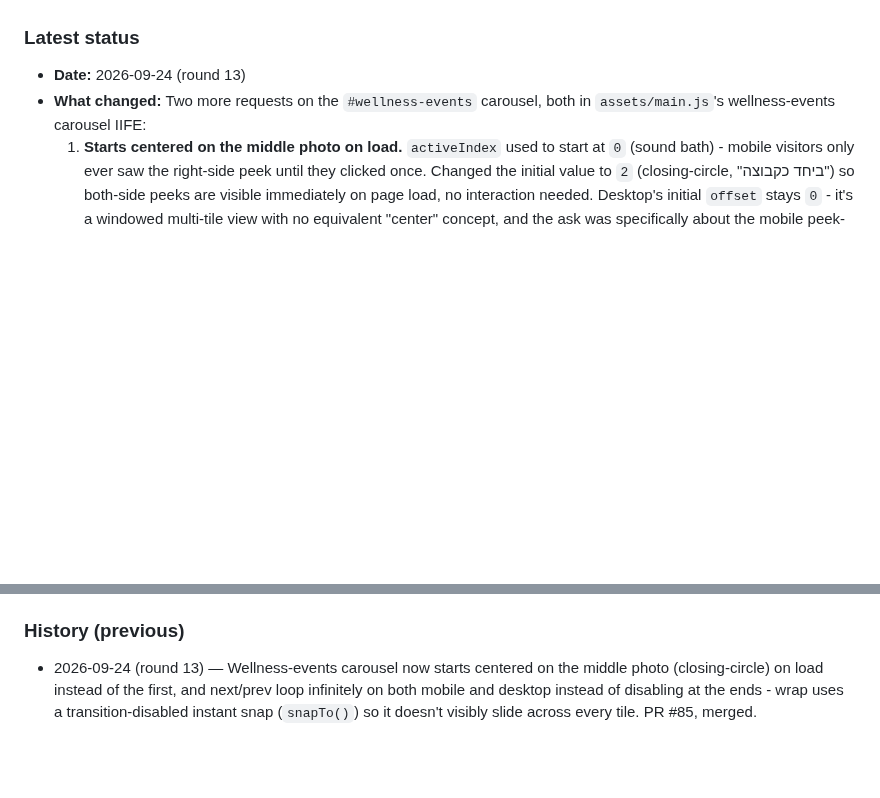
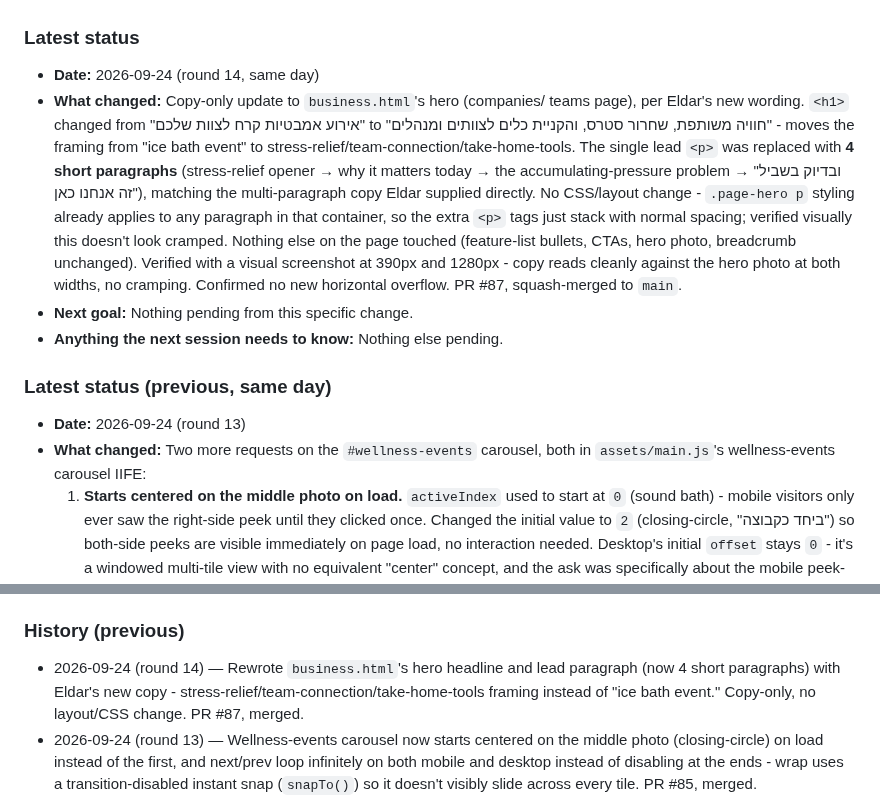
Before and after one commit to icypower/icypower-site, a Markdown page: CLAUDE.md, 2 parts joined by grey strips. Drawn GitHub-style; blank space fills up the shorter version.

Commit message:
Update CLAUDE.md handoff log for the business.html hero copy update (#88)
Claude-Session: https://claude.ai/code/session_01D1Zn2omzX7sB74Pgx1r4rg

Co-authored-by: Claude <noreply@anthropic.com>

```diff
--- a/CLAUDE.md
+++ b/CLAUDE.md
@@ -39,6 +39,27 @@ that already happened once (see History).
    "Important history" below for exactly why this rule exists.
 
 ### Latest status
+- **Date:** 2026-09-24 (round 14, same day)
+- **What changed:** Copy-only update to `business.html`'s hero (companies/
+  teams page), per Eldar's new wording. `<h1>` changed from "אירוע
+  אמבטיות קרח לצוות שלכם" to "חוויה משותפת, שחרור סטרס, והקניית כלים
+  לצוותים ומנהלים" - moves the framing from "ice bath event" to
+  stress-relief/team-connection/take-home-tools. The single lead `<p>`
+  was replaced with **4 short paragraphs** (stress-relief opener → why
+  it matters today → the accumulating-pressure problem → "ובדיוק בשביל
+  זה אנחנו כאן"), matching the multi-paragraph copy Eldar supplied
+  directly. No CSS/layout change - `.page-hero p` styling already
+  applies to any paragraph in that container, so the extra `<p>` tags
+  just stack with normal spacing; verified visually this doesn't look
+  cramped. Nothing else on the page touched (feature-list bullets,
+  CTAs, hero photo, breadcrumb unchanged).
+  Verified with a visual screenshot at 390px and 1280px - copy reads
+  cleanly against the hero photo at both widths, no cramping. Confirmed
+  no new horizontal overflow. PR #87, squash-merged to `main`.
+- **Next goal:** Nothing pending from this specific change.
+- **Anything the next session needs to know:** Nothing else pending.
+
+### Latest status (previous, same day)
 - **Date:** 2026-09-24 (round 13)
 - **What changed:** Two more requests on the `#wellness-events` carousel,
   both in `assets/main.js`'s wellness-events carousel IIFE:
@@ -912,6 +933,10 @@ that already happened once (see History).
 - **Anything the next session needs to know:** See the 2026-08-03 entry's notes about push auth (`GITHUB_TOKEN_ICYPOWER`) and the two-session-at-once risk.
 
 ### History (previous)
+- 2026-09-24 (round 14) — Rewrote `business.html`'s hero headline and
+  lead paragraph (now 4 short paragraphs) with Eldar's new copy -
+  stress-relief/team-connection/take-home-tools framing instead of
+  "ice bath event." Copy-only, no layout/CSS change. PR #87, merged.
 - 2026-09-24 (round 13) — Wellness-events carousel now starts centered
   on the middle photo (closing-circle) on load instead of the first, and
   next/prev loop infinitely on both mobile and desktop instead of
```
